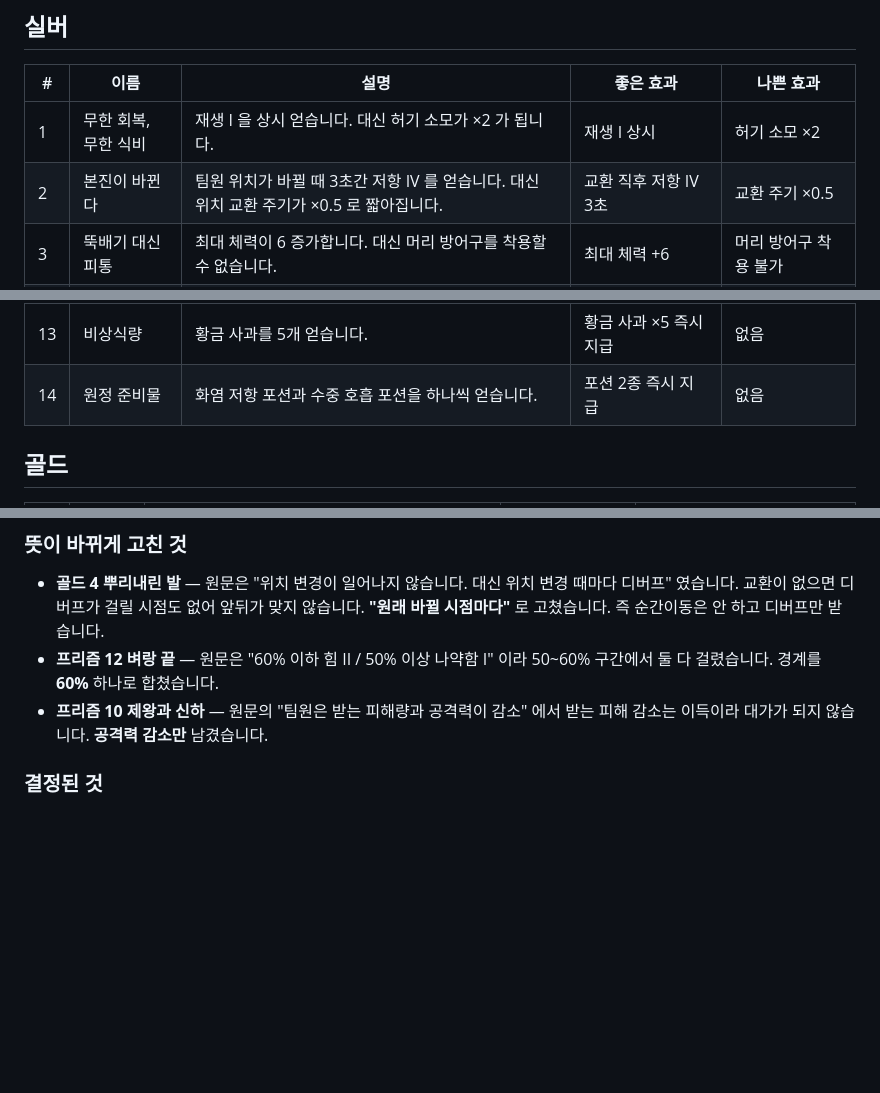
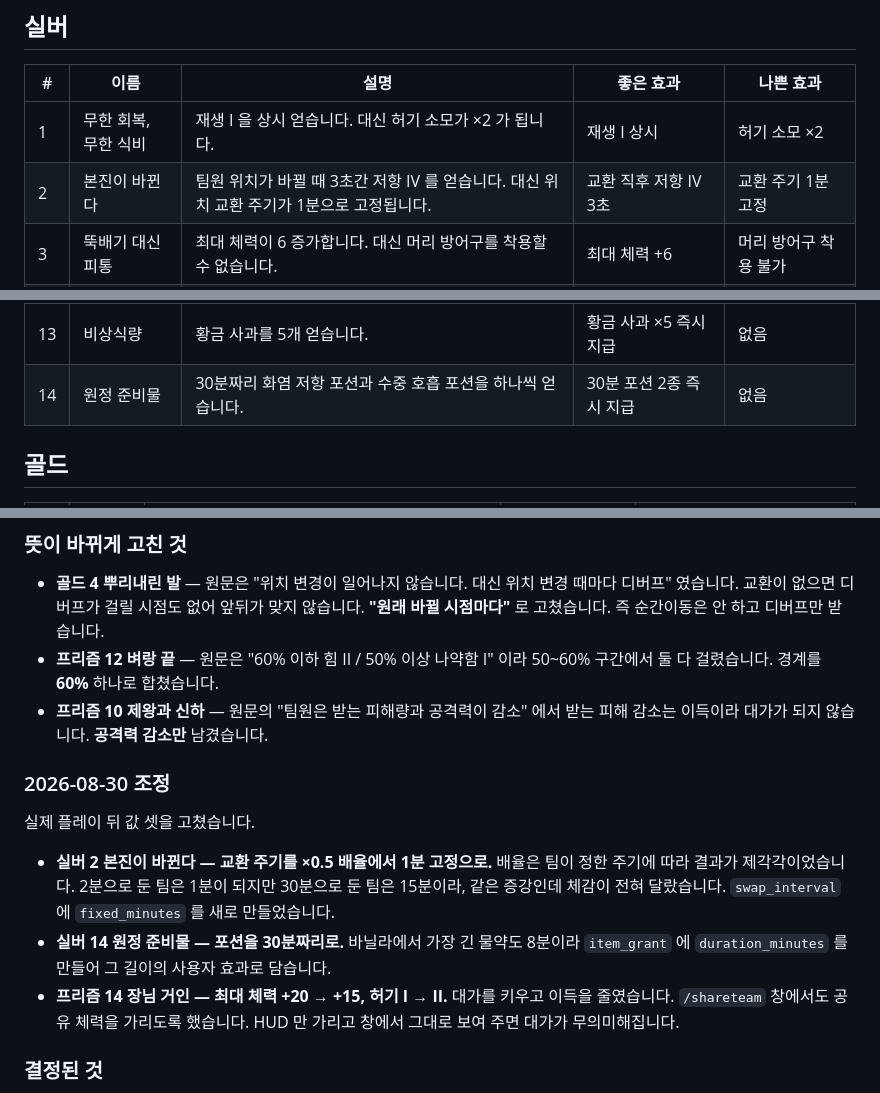
Before and after one commit to Yumesa2025/Minecraft_HPShareMod, a Markdown page: docs/증강-작성표.md, 3 parts joined by grey strips. Rendered like a GitHub page; blank space fills up the shorter version.

Commit message:
증강 작성표를 0.7.0-dev 값에 맞춤
본진이 바뀐다·원정 준비물·장님 거인을 고치면서 JSON 만 바꾸고 문서는 그대로
두었다. 표를 보고 값을 판단하는 문서라 어긋나 있으면 문서 쪽이 틀린 셈이다.

Co-Authored-By: Claude Opus 5 (1M context) <noreply@anthropic.com>
Claude-Session: https://claude.ai/code/session_01XQbGP51VyvTC3Z7HQF6hGs

```diff
--- a/docs/증강-작성표.md
+++ b/docs/증강-작성표.md
@@ -113,7 +113,7 @@
 | # | 이름 | 설명 | 좋은 효과 | 나쁜 효과 |
 |---|---|---|---|---|
 | 1 | 무한 회복, 무한 식비 | 재생 I 을 상시 얻습니다. 대신 허기 소모가 ×2 가 됩니다. | 재생 I 상시 | 허기 소모 ×2 |
-| 2 | 본진이 바뀐다 | 팀원 위치가 바뀔 때 3초간 저항 IV 를 얻습니다. 대신 위치 교환 주기가 ×0.5 로 짧아집니다. | 교환 직후 저항 IV 3초 | 교환 주기 ×0.5 |
+| 2 | 본진이 바뀐다 | 팀원 위치가 바뀔 때 3초간 저항 IV 를 얻습니다. 대신 위치 교환 주기가 1분으로 고정됩니다. | 교환 직후 저항 IV 3초 | 교환 주기 1분 고정 |
 | 3 | 뚝배기 대신 피통 | 최대 체력이 6 증가합니다. 대신 머리 방어구를 착용할 수 없습니다. | 최대 체력 +6 | 머리 방어구 착용 불가 |
 | 4 | 오버클럭 | 30초마다 신속 I 을 10초간 얻습니다. 대신 신속이 끝나면 구속 I 을 5초간 얻습니다. | 30초마다 신속 I 10초 | 직후 구속 I 5초 |
 | 5 | 가벼운 발걸음 | 낙하 피해가 40% 감소합니다. 대신 넉백을 3배로 받습니다. | 낙하 피해 ×0.6 | 넉백 저항 −2 (넉백 ×3) |
@@ -125,7 +125,7 @@
 | 11 | 사냥꾼의 식사 | 몹을 처치하면 팀 허기가 조금 회복됩니다. 대신 몹에게 받는 피해가 증가합니다. | 처치 시 허기 회복 | 몹 피해 증가 |
 | 12 | 불면의 파수꾼 | 좀비와 스켈레톤의 공격력이 15% 감소합니다. 대신 잠을 잘 수 없습니다. | 좀비·스켈레톤 공격력 ×0.85 | 침대 사용 불가 |
 | 13 | 비상식량 | 황금 사과를 5개 얻습니다. | 황금 사과 ×5 즉시 지급 | 없음 |
-| 14 | 원정 준비물 | 화염 저항 포션과 수중 호흡 포션을 하나씩 얻습니다. | 포션 2종 즉시 지급 | 없음 |
+| 14 | 원정 준비물 | 30분짜리 화염 저항 포션과 수중 호흡 포션을 하나씩 얻습니다. | 30분 포션 2종 즉시 지급 | 없음 |
 
 ## 골드
 
@@ -185,6 +185,20 @@
   50~60% 구간에서 둘 다 걸렸습니다. 경계를 **60%** 하나로 합쳤습니다.
 - **프리즘 10 제왕과 신하** — 원문의 "팀원은 받는 피해량과 공격력이 감소" 에서 받는 피해
   감소는 이득이라 대가가 되지 않습니다. **공격력 감소만** 남겼습니다.
+
+### 2026-08-30 조정
+
+실제 플레이 뒤 값 셋을 고쳤습니다.
+
+- **실버 2 본진이 바뀐다 — 교환 주기를 ×0.5 배율에서 1분 고정으로.** 배율은 팀이 정한
+  주기에 따라 결과가 제각각이었습니다. 2분으로 둔 팀은 1분이 되지만 30분으로 둔 팀은
+  15분이라, 같은 증강인데 체감이 전혀 달랐습니다. `swap_interval` 에 `fixed_minutes`
+  를 새로 만들었습니다.
+- **실버 14 원정 준비물 — 포션을 30분짜리로.** 바닐라에서 가장 긴 물약도 8분이라
+  `item_grant` 에 `duration_minutes` 를 만들어 그 길이의 사용자 효과로 담습니다.
+- **프리즘 14 장님 거인 — 최대 체력 +20 → +15, 허기 I → II.** 대가를 키우고 이득을
+  줄였습니다. `/shareteam` 창에서도 공유 체력을 가리도록 했습니다. HUD 만 가리고
+  창에서 그대로 보여 주면 대가가 무의미해집니다.
 
 ### 결정된 것
 
```
Also changed, not shown: other parts of docs/증강-작성표.md (+1 -1 lines).
